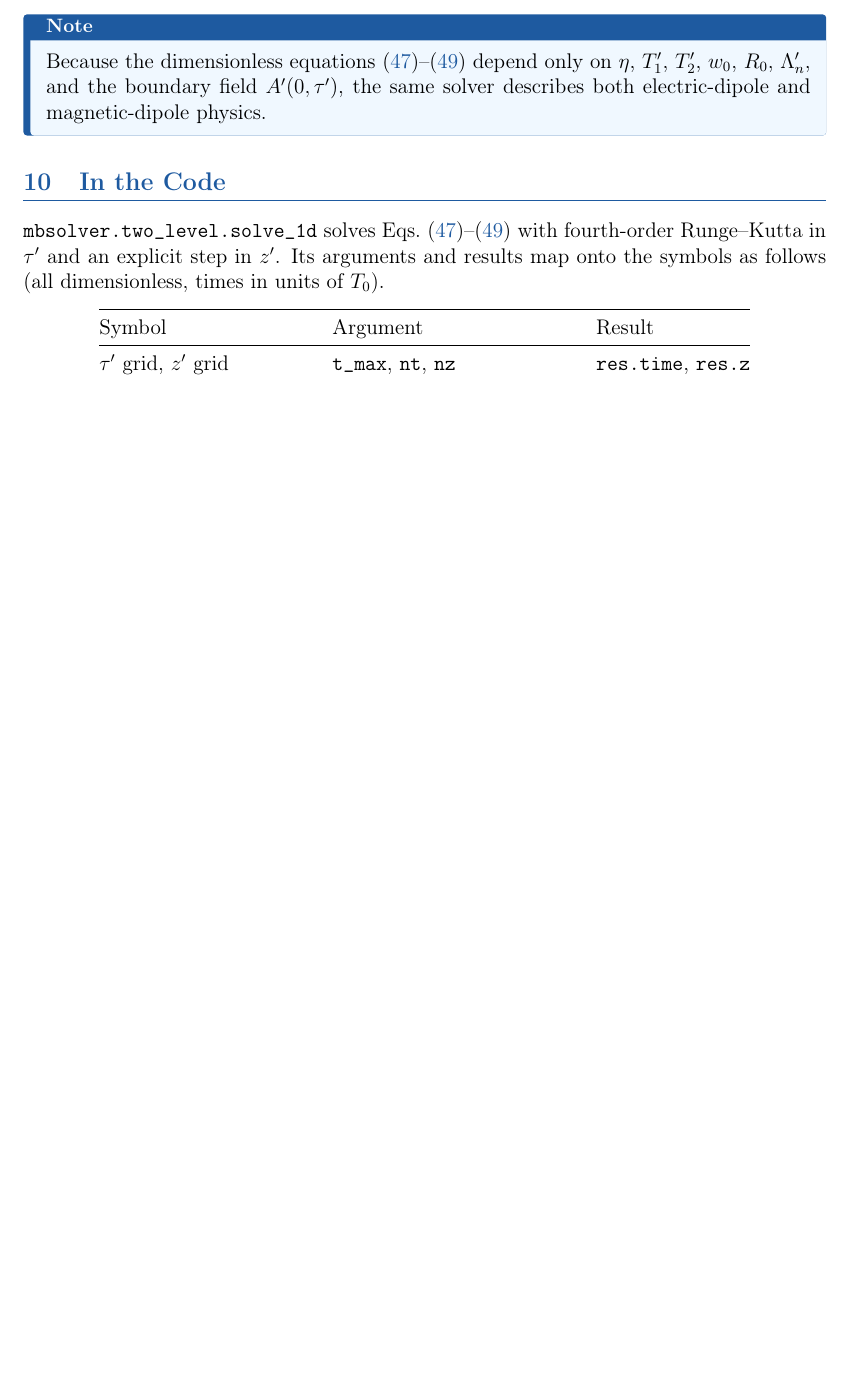
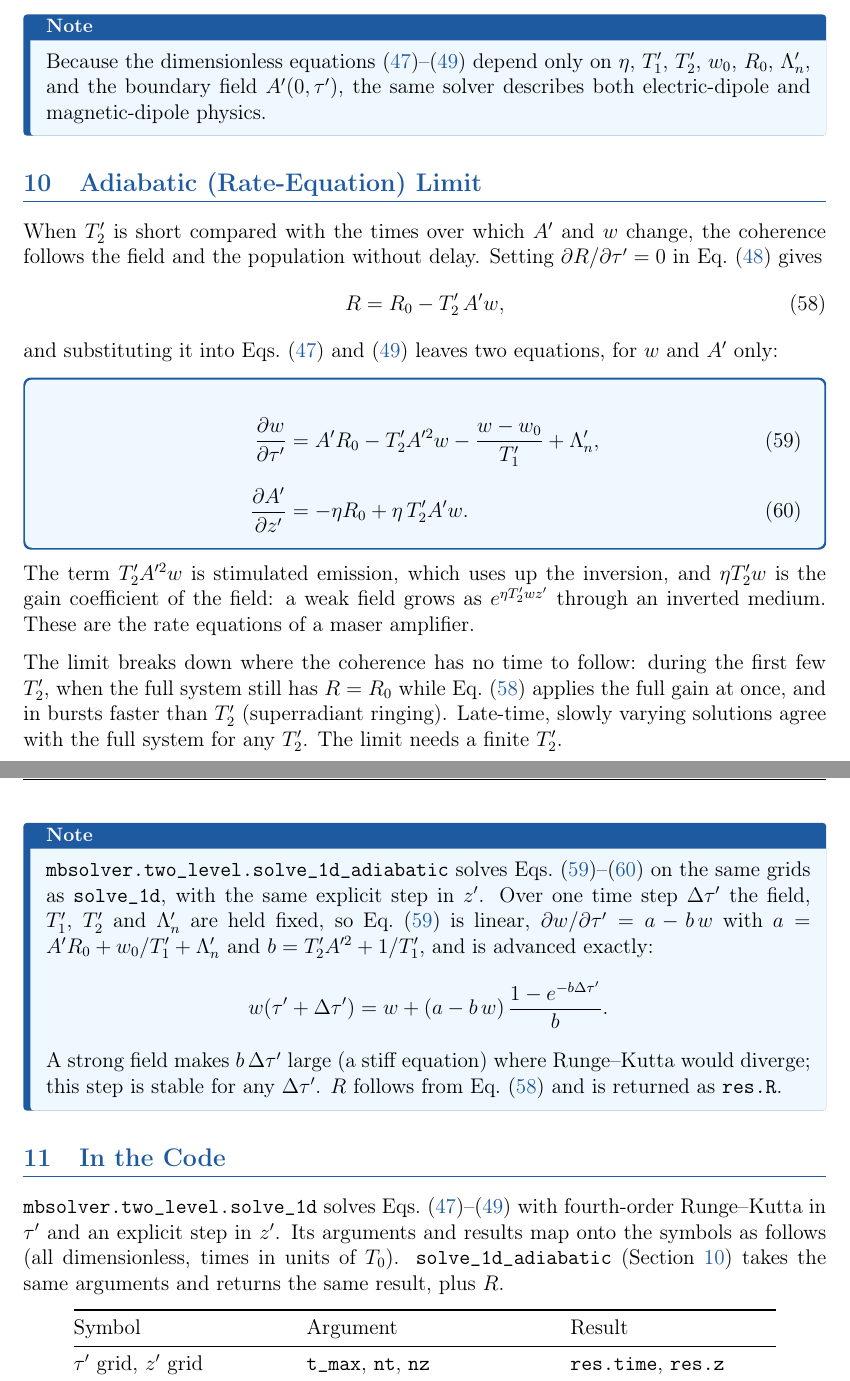
Before and after one commit to vahid-anari/mbsolver, a LaTeX document (docs/two_level.tex): part of page 10 of 11 before the commit and two parts of pages 10 and 11 of 12 after it, the two joined at a grey line, cut so that both start at the same text, the shorter picture padded with empty space. Compiled offline with pdfLaTeX; a LaTeX package or settings file that is missing is left out.

Commit message:
mbsolver 0.5.0: adiabatic (rate-equation) limit of the two-level model

```diff
--- a/docs/two_level.tex
+++ b/docs/two_level.tex
@@ -555,6 +555,58 @@ $\nu$, $\Gamma$, $\T$, $L$ and $n_0$ (Section~\ref{sec:code}).
 \end{notebox}
 
 % ══════════════════════════════════════════════════════════════════════════════
+\section{Adiabatic (Rate-Equation) Limit}
+\label{sec:adiabatic}
+
+When $T_2'$ is short compared with the times over which $A'$ and $w$ change,
+the coherence follows the field and the population without delay. Setting
+$\partial R/\partial\tau' = 0$ in Eq.~(\ref{eq:realR}) gives
+\begin{equation}
+  R = R_0 - T_2'\,A' w ,
+  \label{eq:Radiab}
+\end{equation}
+and substituting it into Eqs.~(\ref{eq:realw}) and (\ref{eq:realA}) leaves two
+equations, for $w$ and $A'$ only:
+
+\begin{resultbox}
+\begin{align}
+  \pderiv{w}{\tau'}
+    &= A'R_0 - T_2'A'^2 w - \frac{w - w_0}{T_1'} + \Lambda_n',
+  \label{eq:adiabw}\\[8pt]
+  \pderiv{A'}{z'}
+    &= -\eta R_0 + \eta\, T_2' A' w .
+  \label{eq:adiabA}
+\end{align}
+\end{resultbox}
+
+The term $T_2'A'^2 w$ is stimulated emission, which uses up the inversion, and
+$\eta T_2' w$ is the gain coefficient of the field: a weak field grows as
+$e^{\eta T_2' w z'}$ through an inverted medium. These are the rate equations of
+a maser amplifier.
+
+The limit breaks down where the coherence has no time to follow: during the first
+few $T_2'$, when the full system still has $R = R_0$ while
+Eq.~(\ref{eq:Radiab}) applies the full gain at once, and in bursts faster than
+$T_2'$ (superradiant ringing). Late-time, slowly varying solutions agree with the
+full system for any $T_2'$. The limit needs a finite $T_2'$.
+
+\begin{notebox}
+  \code{mbsolver.two\_level.solve\_1d\_adiabatic} solves
+  Eqs.~(\ref{eq:adiabw})--(\ref{eq:adiabA}) on the same grids as
+  \code{solve\_1d}, with the same explicit step in $z'$. Over one time step
+  $\Delta\tau'$ the field, $T_1'$, $T_2'$ and $\Lambda_n'$ are held fixed, so
+  Eq.~(\ref{eq:adiabw}) is linear, $\partial w/\partial\tau' = a - b\,w$ with
+  $a = A'R_0 + w_0/T_1' + \Lambda_n'$ and $b = T_2'A'^2 + 1/T_1'$, and is
+  advanced exactly:
+  \[
+    w(\tau' + \Delta\tau') = w + (a - b\,w)\,\frac{1 - e^{-b\Delta\tau'}}{b} .
+  \]
+  A strong field makes $b\,\Delta\tau'$ large (a stiff equation) where
+  Runge--Kutta would diverge; this step is stable for any $\Delta\tau'$.
+  $R$ follows from Eq.~(\ref{eq:Radiab}) and is returned as \code{res.R}.
+\end{notebox}
+
+% ══════════════════════════════════════════════════════════════════════════════
 \section{In the Code}
 \label{sec:code}
 
@@ -562,6 +614,8 @@ $\nu$, $\Gamma$, $\T$, $L$ and $n_0$ (Section~\ref{sec:code}).
 Eqs.~(\ref{eq:realw})--(\ref{eq:realA}) with fourth-order Runge--Kutta in
 $\tau'$ and an explicit step in $z'$. Its arguments and results map onto
 the symbols as follows (all dimensionless, times in units of $\T$).
+\code{solve\_1d\_adiabatic} (Section~\ref{sec:adiabatic}) takes the same
+arguments and returns the same result, plus $R$.
 
 \begin{center}
 \begin{tabular}{@{}lll@{}}
```
Also changed, not shown: pyproject.toml (+1 -1 lines), CHANGELOG.md, README.md, docs/three_level.pdf, docs/two_level.pdf, docs/two_level.tex (1 more changed lines), 4 other files.
